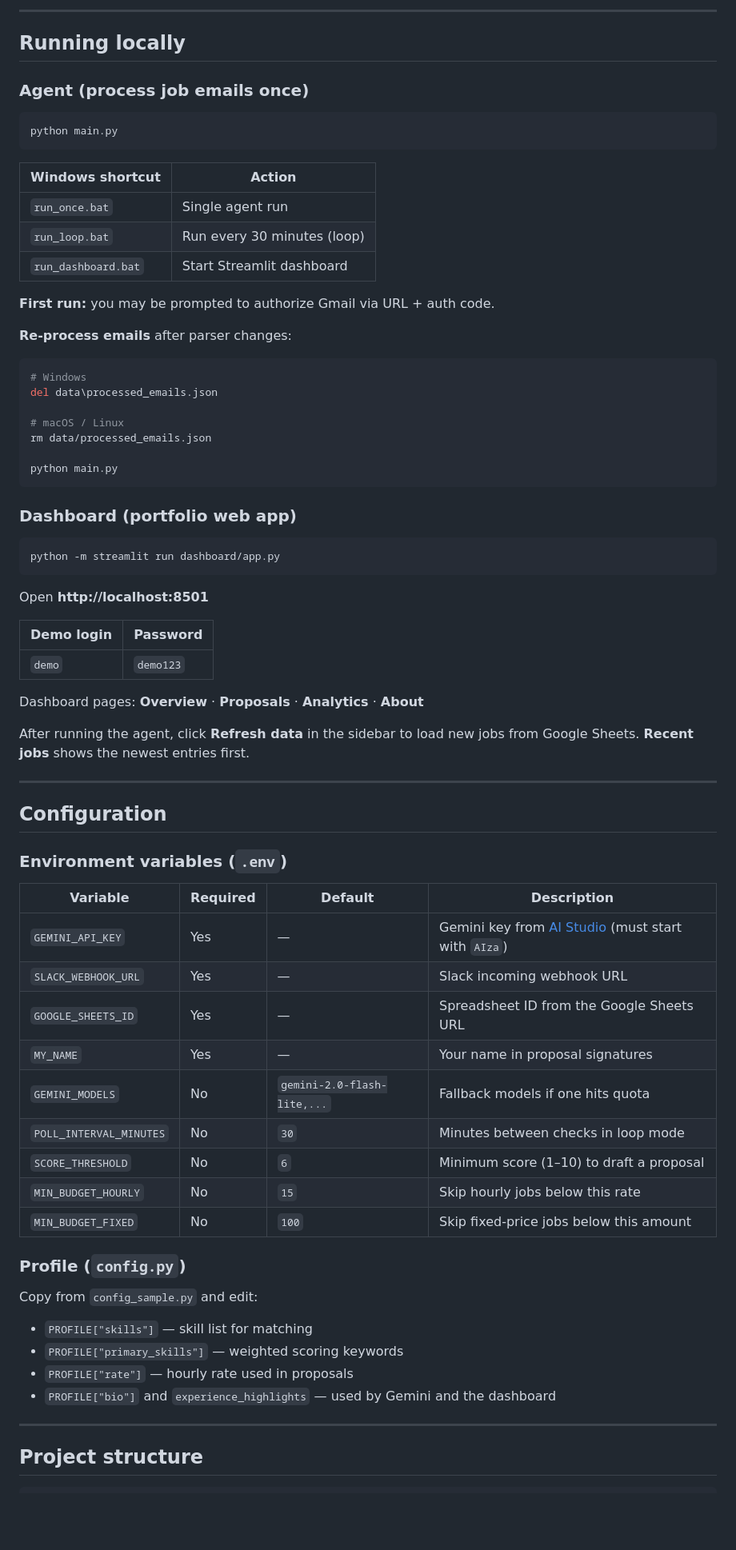
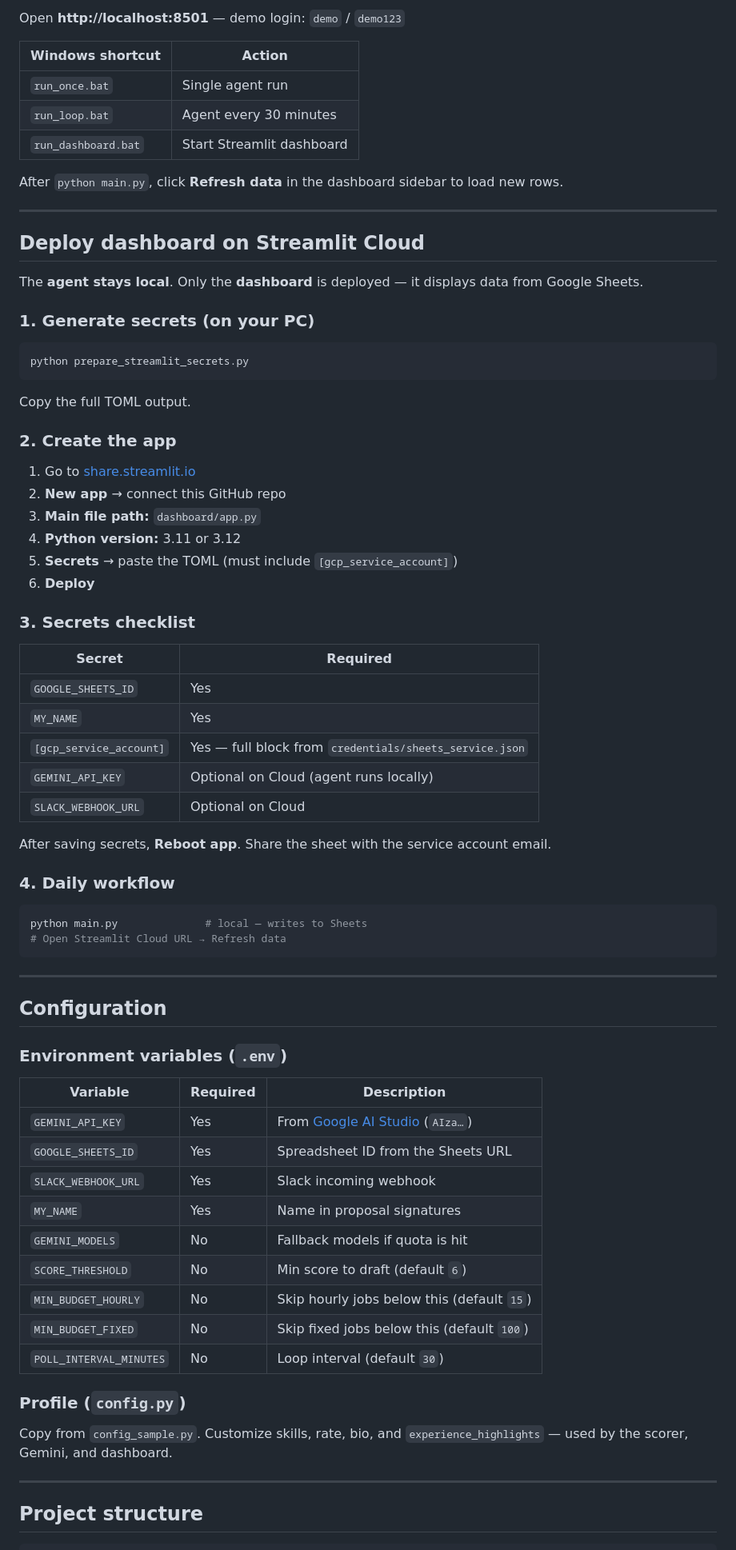
Before and after one commit to mariabatool869-star/upwork-proposal-agent, a Markdown page: README.md, the part around one of its changes. Shown at 80% size. Rendered like a GitHub page; blank space fills up the shorter version.

Commit message:
Rewrite README for Streamlit Cloud workflow and professional portfolio presentation
Co-authored-by: Cursor <cursoragent@cursor.com>

````diff
--- a/README.md
+++ b/README.md
@@ -131,50 +115,56 @@ python -m py_compile main.py dashboard/app.py
 ```
 
----
-
-## Running locally
-
-### Agent (process job emails once)
-
-```bash
-python main.py
-```
+Open **http://localhost:8501** — demo login: `demo` / `demo123`
 
 | Windows shortcut | Action |
 |------------------|--------|
 | `run_once.bat` | Single agent run |
-| `run_loop.bat` | Run every 30 minutes (loop) |
+| `run_loop.bat` | Agent every 30 minutes |
 | `run_dashboard.bat` | Start Streamlit dashboard |
 
-**First run:** you may be prompted to authorize Gmail via URL + auth code.
+After `python main.py`, click **Refresh data** in the dashboard sidebar to load new rows.
 
-**Re-process emails** after parser changes:
+---
+
+## Deploy dashboard on Streamlit Cloud
+
+The **agent stays local**. Only the **dashboard** is deployed — it displays data from Google Sheets.
+
+### 1. Generate secrets (on your PC)
 
 ```bash
-# Windows
-del data\processed_emails.json
-
-# macOS / Linux
-rm data/processed_emails.json
-
-python main.py
+python prepare_streamlit_secrets.py
 ```
 
-### Dashboard (portfolio web app)
+Copy the full TOML output.
+
+### 2. Create the app
+
+1. Go to [share.streamlit.io](https://share.streamlit.io)
+2. **New app** → connect this GitHub repo
+3. **Main file path:** `dashboard/app.py`
+4. **Python version:** 3.11 or 3.12
+5. **Secrets** → paste the TOML (must include `[gcp_service_account]`)
+6. **Deploy**
+
+### 3. Secrets checklist
+
+| Secret | Required |
+|--------|----------|
+| `GOOGLE_SHEETS_ID` | Yes |
+| `MY_NAME` | Yes |
+| `[gcp_service_account]` | Yes — full block from `credentials/sheets_service.json` |
+| `GEMINI_API_KEY` | Optional on Cloud (agent runs locally) |
+| `SLACK_WEBHOOK_URL` | Optional on Cloud |
+
+After saving secrets, **Reboot app**. Share the sheet with the service account email.
+
+### 4. Daily workflow
 
 ```bash
-python -m streamlit run dashboard/app.py
+python main.py              # local — writes to Sheets
+# Open Streamlit Cloud URL → Refresh data
 ```
-
-Open **http://localhost:8501**
-
-| Demo login | Password |
-|------------|----------|
-| `demo` | `demo123` |
-
-Dashboard pages: **Overview** · **Proposals** · **Analytics** · **About**
-
-After running the agent, click **Refresh data** in the sidebar to load new jobs from Google Sheets. **Recent jobs** shows the newest entries first.
 
 ---
 
@@ -182,26 +172,21 @@ After running the agent, click **Refresh data** in the sidebar to load new jobs
 
 ### Environment variables (`.env`)
 
-| Variable | Required | Default | Description |
-|----------|----------|---------|-------------|
-| `GEMINI_API_KEY` | Yes | — | Gemini key from [AI Studio](https://aistudio.google.com/apikey) (must start with `AIza`) |
-| `SLACK_WEBHOOK_URL` | Yes | — | Slack incoming webhook URL |
-| `GOOGLE_SHEETS_ID` | Yes | — | Spreadsheet ID from the Google Sheets URL |
-| `MY_NAME` | Yes | — | Your name in proposal signatures |
-| `GEMINI_MODELS` | No | `gemini-2.0-flash-lite,...` | Fallback models if one hits quota |
-| `POLL_INTERVAL_MINUTES` | No | `30` | Minutes between checks in loop mode |
-| `SCORE_THRESHOLD` | No | `6` | Minimum score (1–10) to draft a proposal |
-| `MIN_BUDGET_HOURLY` | No | `15` | Skip hourly jobs below this rate |
-| `MIN_BUDGET_FIXED` | No | `100` | Skip fixed-price jobs below this amount |
+| Variable | Required | Description |
+|----------|----------|-------------|
+| `GEMINI_API_KEY` | Yes | From [Google AI Studio](https://aistudio.google.com/apikey) (`AIza…`) |
+| `GOOGLE_SHEETS_ID` | Yes | Spreadsheet ID from the Sheets URL |
+| `SLACK_WEBHOOK_URL` | Yes | Slack incoming webhook |
+| `MY_NAME` | Yes | Name in proposal signatures |
+| `GEMINI_MODELS` | No | Fallback models if quota is hit |
+| `SCORE_THRESHOLD` | No | Min score to draft (default `6`) |
+| `MIN_BUDGET_HOURLY` | No | Skip hourly jobs below this (default `15`) |
+| `MIN_BUDGET_FIXED` | No | Skip fixed jobs below this (default `100`) |
+| `POLL_INTERVAL_MINUTES` | No | Loop interval (default `30`) |
 
 ### Profile (`config.py`)
 
-Copy from `config_sample.py` and edit:
-
-- `PROFILE["skills"]` — skill list for matching
-- `PROFILE["primary_skills"]` — weighted scoring keywords
-- `PROFILE["rate"]` — hourly rate used in proposals
-- `PROFILE["bio"]` and `experience_highlights` — used by Gemini and the dashboard
+Copy from `config_sample.py`. Customize skills, rate, bio, and `experience_highlights` — used by the scorer, Gemini, and dashboard.
 
 ---
 
````
Also changed, not shown: other parts of README.md (+111 -143 lines).
